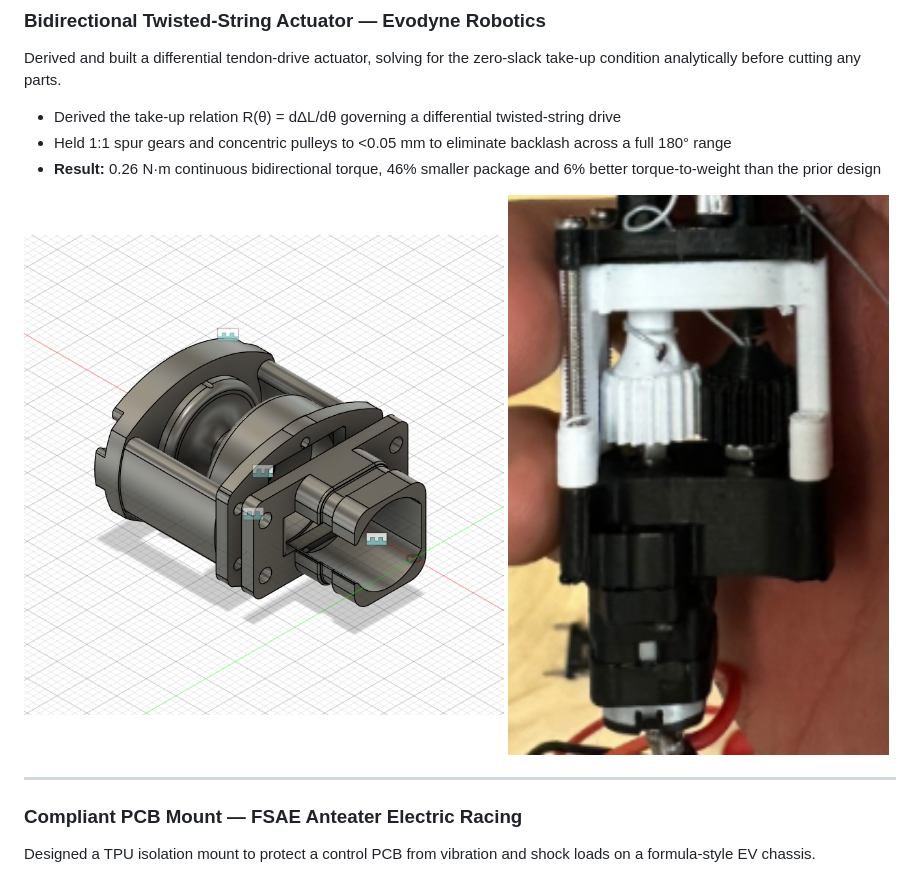
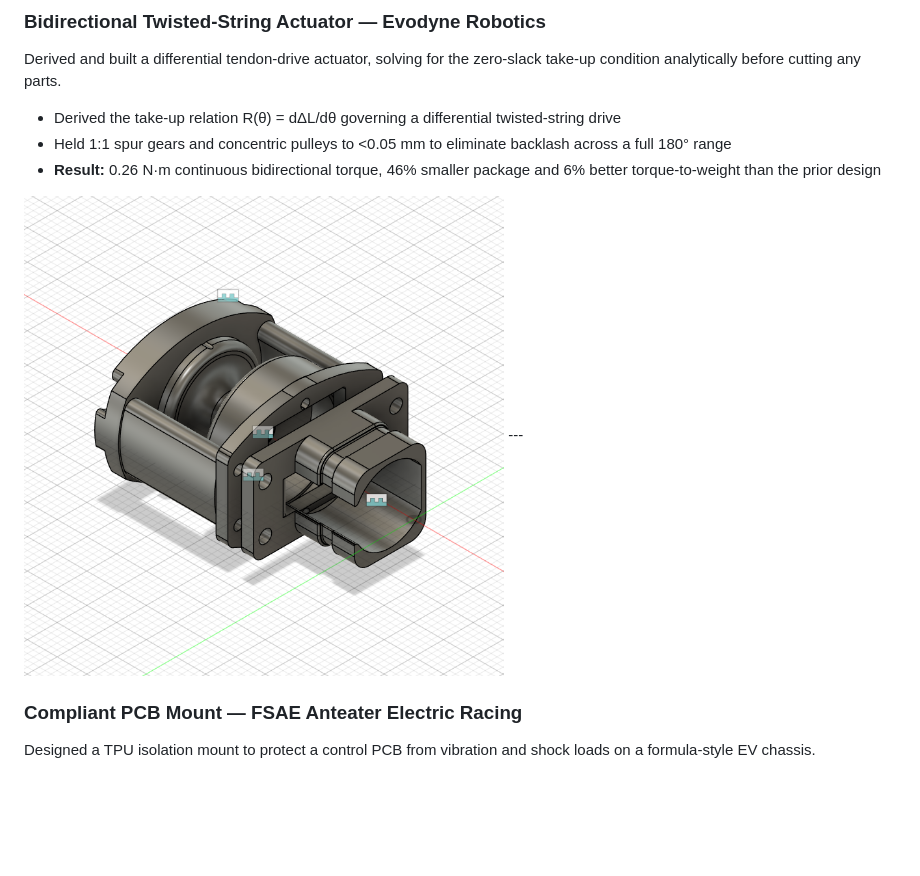
Before and after one commit to pratikn1/pratikn1, a Markdown page: README.md, the part around one of its changes. GitHub-like rendering; blank space fills up the shorter version.

Commit message:
Update README to remove prototype image and title change
Removed an image of the built prototype and updated the section title for the ESP32 shift-light controller.

```diff
--- a/README.md
+++ b/README.md
@@ -22,8 +22,6 @@ Derived and built a differential tendon-drive actuator, solving for the zero-sla
 - **Result:** 0.26 N·m continuous bidirectional torque, 46% smaller package and 6% better torque-to-weight than the prior design
 
 <img src="images/tsa-actuator-cad.png" width="480" alt="Twisted-string actuator CAD assembly">
-<img src="images/tsa-actuator-build-photo.png" width="480" alt="Twisted-string actuator built prototype">
-
 ---
 
 ### Compliant PCB Mount — FSAE Anteater Electric Racing
```
Also changed, not shown: other parts of README.md (+1 -1 lines).
